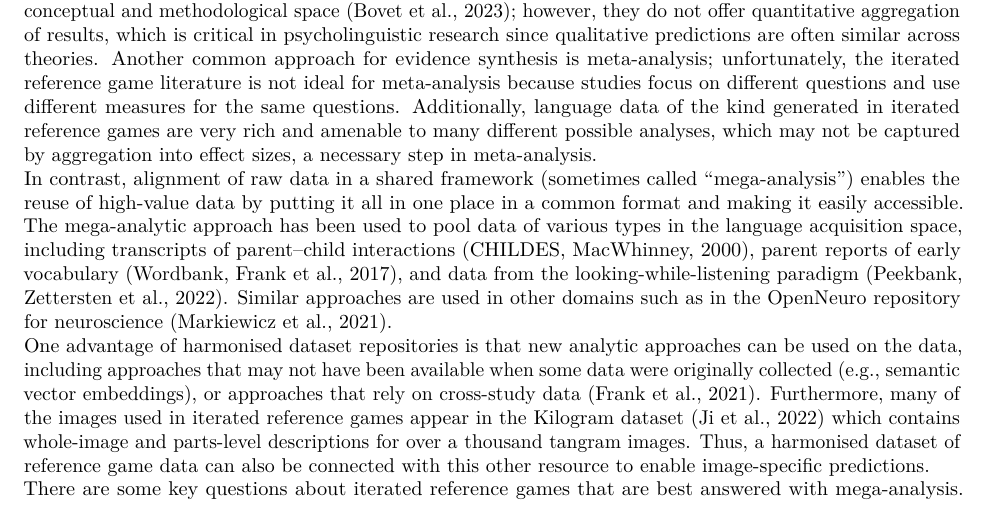
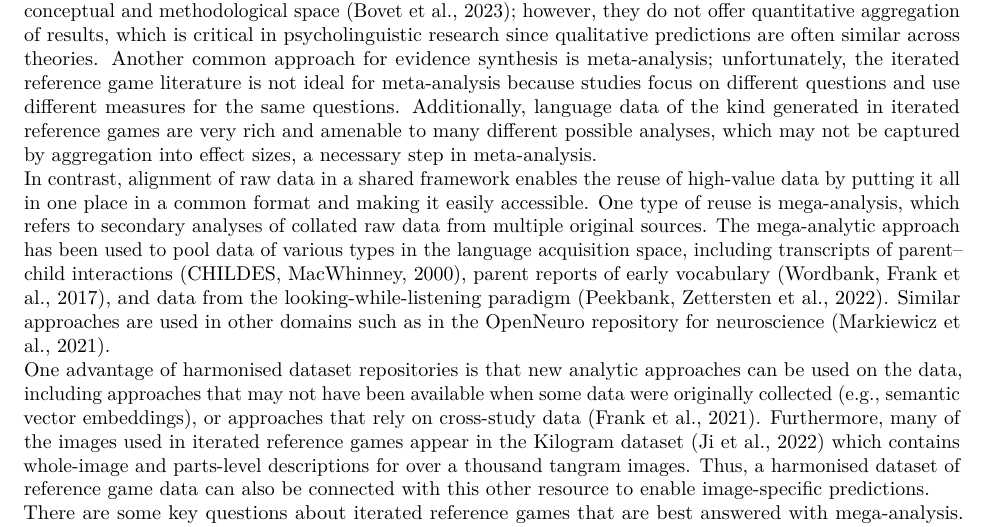
Before and after one commit to refbank/refbank-dataset-paper, an R Markdown document (manuscript/refbank-dataset-paper.Rmd): part of page 2 of 15, cut so that both start at the same text. Rendered offline with R 4.5, knitr and Pandoc, then LaTeX, with nearby package versions; drawn as R Markdown's standard PDF in place of the format the file asks for; some code elsewhere in the file could not run offline.

Commit message:
small clarification on 'reuse'

```diff
--- a/manuscript/refbank-dataset-paper.Rmd
+++ b/manuscript/refbank-dataset-paper.Rmd
@@ -273,7 +273,7 @@ As reviewed above, researchers have used iterated reference games with different
 
 Compared to common alternatives, raw data aggregation is an especially useful method for iterated reference games. Systematic reviews are another possible method for evidence synthesis, and can be helpful to map the conceptual and methodological space [@bovet2023]; however, they do not offer quantitative aggregation of results, which is critical in psycholinguistic research since qualitative predictions are often similar across theories. Another common approach for evidence synthesis is meta-analysis; unfortunately, the iterated reference game literature is not ideal for meta-analysis because studies focus on different questions and use different measures for the same questions. Additionally, language data of the kind generated in iterated reference games are very rich and amenable to many different possible analyses, which may not be captured by aggregation into effect sizes, a necessary step in meta-analysis.
 
-In contrast, alignment of raw data in a shared framework (sometimes called "mega-analysis") enables the reuse of high-value data by putting it all in one place in a common format and making it easily accessible. The mega-analytic approach has been used to pool data of various types in the language acquisition space, including transcripts of parent--child interactions [CHILDES, @macwhinney2000], parent reports of early vocabulary [Wordbank, @frank2017], and data from the looking-while-listening paradigm [Peekbank, @zettersten2022]. Similar approaches are used in other domains such as in the OpenNeuro repository for neuroscience [@markiewicz2021].
+In contrast, alignment of raw data in a shared framework enables the reuse of high-value data by putting it all in one place in a common format and making it easily accessible. One type of reuse is mega-analysis, which refers to secondary analyses of collated raw data from multiple original sources. The mega-analytic approach has been used to pool data of various types in the language acquisition space, including transcripts of parent--child interactions [CHILDES, @macwhinney2000], parent reports of early vocabulary [Wordbank, @frank2017], and data from the looking-while-listening paradigm [Peekbank, @zettersten2022]. Similar approaches are used in other domains such as in the OpenNeuro repository for neuroscience [@markiewicz2021].
 
 One advantage of harmonised dataset repositories is that new analytic approaches can be used on the data, including approaches that may not have been available when some data were originally collected (e.g., semantic vector embeddings), or approaches that rely on cross-study data [@frank2021]. Furthermore, many of the images used in iterated reference games appear in the Kilogram dataset [@ji2022] which contains whole-image and parts-level descriptions for over a thousand tangram images. Thus, a harmonised dataset of reference game data can also be connected with this other resource to enable image-specific predictions.
 
```
Also changed, not shown: manuscript/refbank-dataset-paper.Rmd (2 more changed lines).
